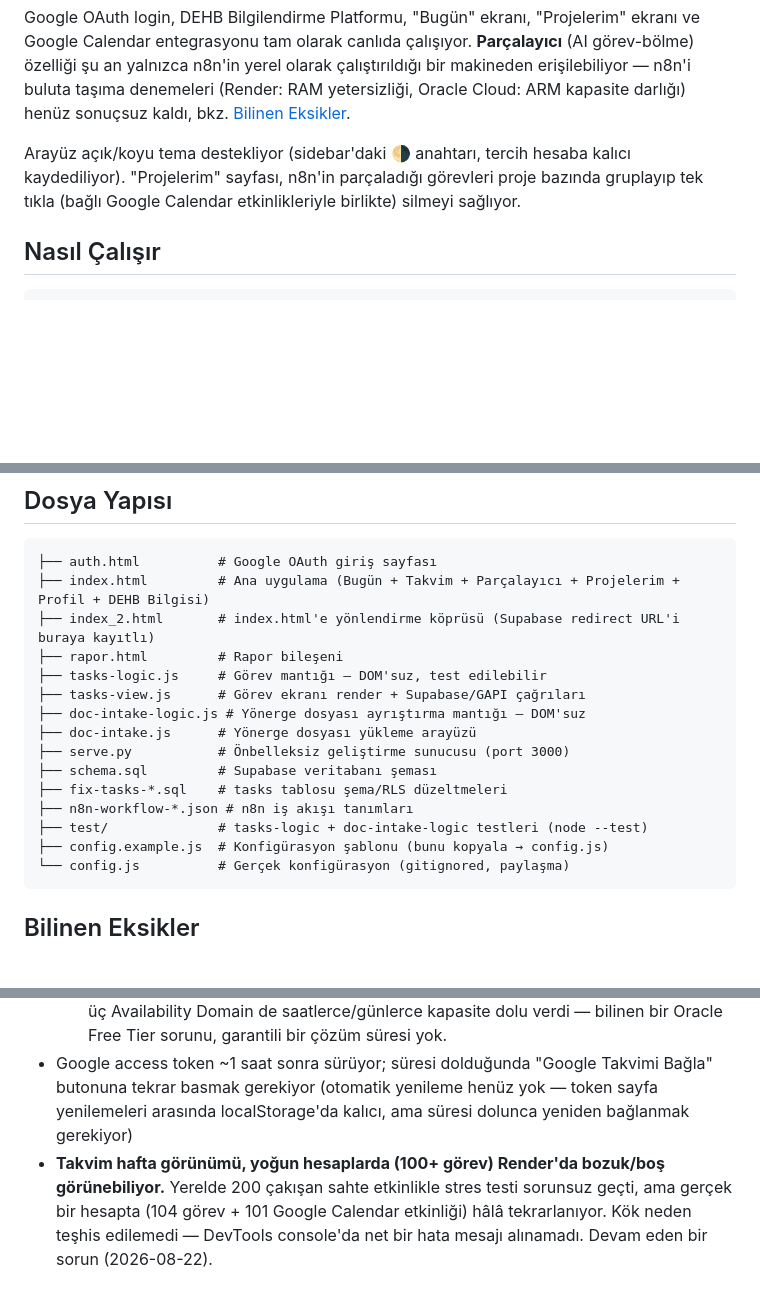
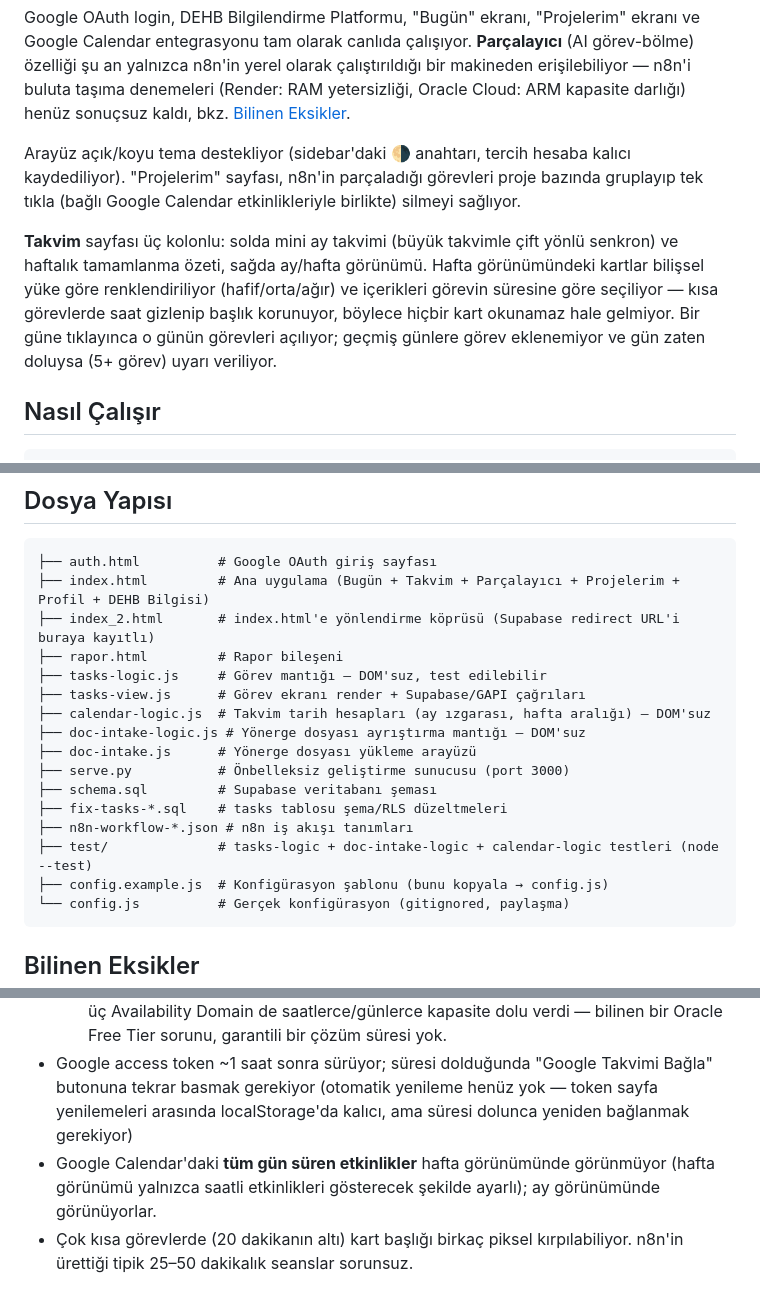
Before and after one commit to Tarikd-a11b/dehb-asistan, a Markdown page: README.md, 3 parts joined by grey strips. Rendered like a GitHub page; blank space fills up the shorter version.

Commit message:
Docs: README — Takvim yeniden tasarimi, calendar-logic.js, cozulen hafta gorunumu sorunu

````diff
--- a/README.md
+++ b/README.md
@@ -9,6 +9,8 @@ DEHB'li kullanıcılar için yapay zeka destekli görev parçalama ve takvim pla
 Google OAuth login, DEHB Bilgilendirme Platformu, "Bugün" ekranı, "Projelerim" ekranı ve Google Calendar entegrasyonu tam olarak canlıda çalışıyor. **Parçalayıcı** (AI görev-bölme) özelliği şu an yalnızca n8n'in yerel olarak çalıştırıldığı bir makineden erişilebiliyor — n8n'i buluta taşıma denemeleri (Render: RAM yetersizliği, Oracle Cloud: ARM kapasite darlığı) henüz sonuçsuz kaldı, bkz. [Bilinen Eksikler](#bilinen-eksikler).
 
 Arayüz açık/koyu tema destekliyor (sidebar'daki 🌗 anahtarı, tercih hesaba kalıcı kaydediliyor). "Projelerim" sayfası, n8n'in parçaladığı görevleri proje bazında gruplayıp tek tıkla (bağlı Google Calendar etkinlikleriyle birlikte) silmeyi sağlıyor.
+
+**Takvim** sayfası üç kolonlu: solda mini ay takvimi (büyük takvimle çift yönlü senkron) ve haftalık tamamlanma özeti, sağda ay/hafta görünümü. Hafta görünümündeki kartlar bilişsel yüke göre renklendiriliyor (hafif/orta/ağır) ve içerikleri görevin süresine göre seçiliyor — kısa görevlerde saat gizlenip başlık korunuyor, böylece hiçbir kart okunamaz hale gelmiyor. Bir güne tıklayınca o günün görevleri açılıyor; geçmiş günlere görev eklenemiyor ve gün zaten doluysa (5+ görev) uyarı veriliyor.
 
 ## Nasıl Çalışır
 
@@ -125,13 +127,14 @@ Tarayıcıda: `http://localhost:3000/auth.html`
 ├── rapor.html         # Rapor bileşeni
 ├── tasks-logic.js     # Görev mantığı — DOM'suz, test edilebilir
 ├── tasks-view.js      # Görev ekranı render + Supabase/GAPI çağrıları
+├── calendar-logic.js  # Takvim tarih hesapları (ay ızgarası, hafta aralığı) — DOM'suz
 ├── doc-intake-logic.js # Yönerge dosyası ayrıştırma mantığı — DOM'suz
 ├── doc-intake.js      # Yönerge dosyası yükleme arayüzü
 ├── serve.py           # Önbelleksiz geliştirme sunucusu (port 3000)
 ├── schema.sql         # Supabase veritabanı şeması
 ├── fix-tasks-*.sql    # tasks tablosu şema/RLS düzeltmeleri
 ├── n8n-workflow-*.json # n8n iş akışı tanımları
-├── test/              # tasks-logic + doc-intake-logic testleri (node --test)
+├── test/              # tasks-logic + doc-intake-logic + calendar-logic testleri (node --test)
 ├── config.example.js  # Konfigürasyon şablonu (bunu kopyala → config.js)
 └── config.js          # Gerçek konfigürasyon (gitignored, paylaşma)
 ```
@@ -148,4 +151,5 @@ Tarayıcıda: `http://localhost:3000/auth.html`
     Availability Domain de saatlerce/günlerce kapasite dolu verdi — bilinen bir Oracle Free Tier
     sorunu, garantili bir çözüm süresi yok.
 - Google access token ~1 saat sonra sürüyor; süresi dolduğunda "Google Takvimi Bağla" butonuna tekrar basmak gerekiyor (otomatik yenileme henüz yok — token sayfa yenilemeleri arasında localStorage'da kalıcı, ama süresi dolunca yeniden bağlanmak gerekiyor)
-- **Takvim hafta görünümü, yoğun hesaplarda (100+ görev) Render'da bozuk/boş görünebiliyor.** Yerelde 200 çakışan sahte etkinlikle stres testi sorunsuz geçti, ama gerçek bir hesapta (104 görev + 101 Google Calendar etkinliği) hâlâ tekrarlanıyor. Kök neden teşhis edilemedi — DevTools console'da net bir hata mesajı alınamadı. Devam eden bir sorun (2026-08-22).
+- Google Calendar'daki **tüm gün süren etkinlikler** hafta görünümünde görünmüyor (hafta görünümü yalnızca saatli etkinlikleri gösterecek şekilde ayarlı); ay görünümünde görünüyorlar.
+- Çok kısa görevlerde (20 dakikanın altı) kart başlığı birkaç piksel kırpılabiliyor. n8n'in ürettiği tipik 25–50 dakikalık seanslar sorunsuz.
````
